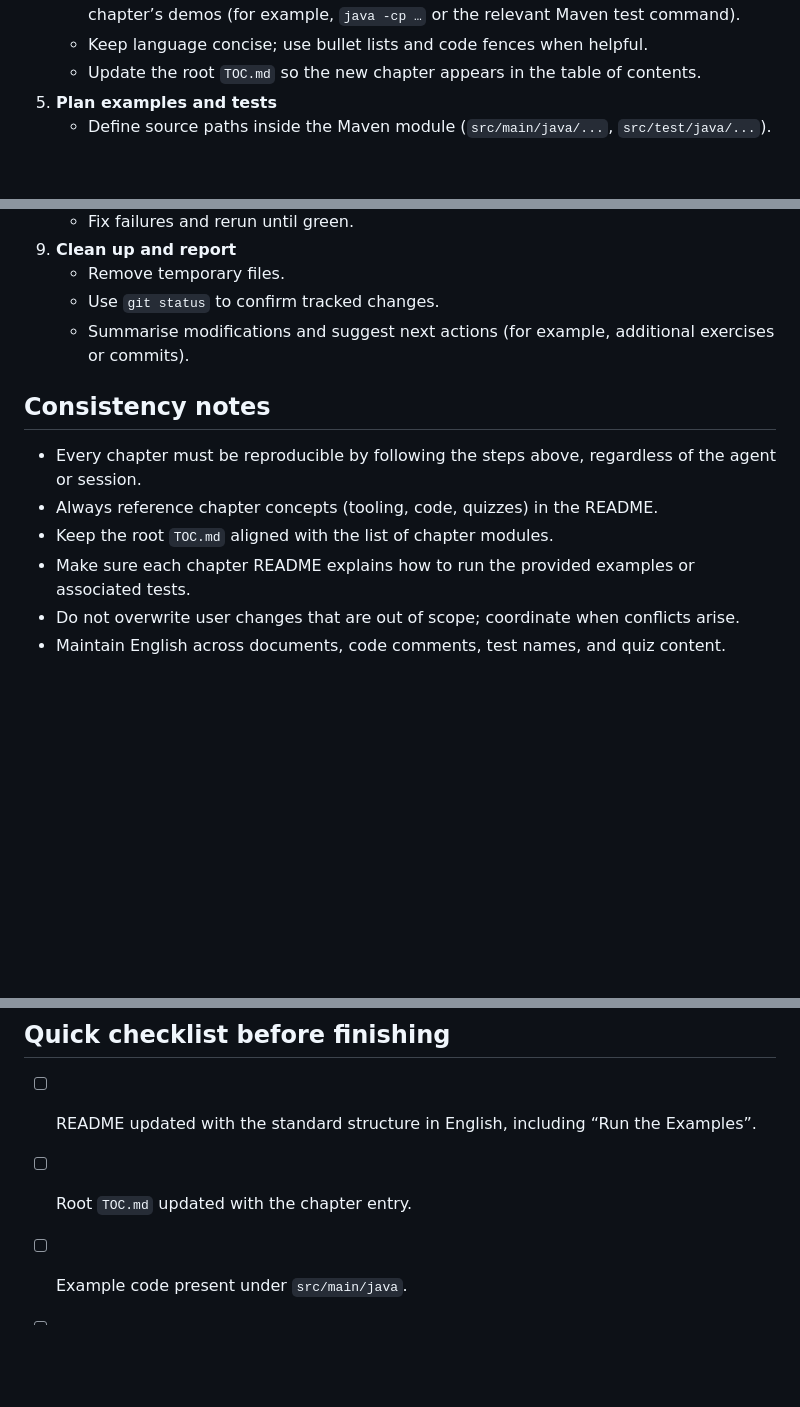
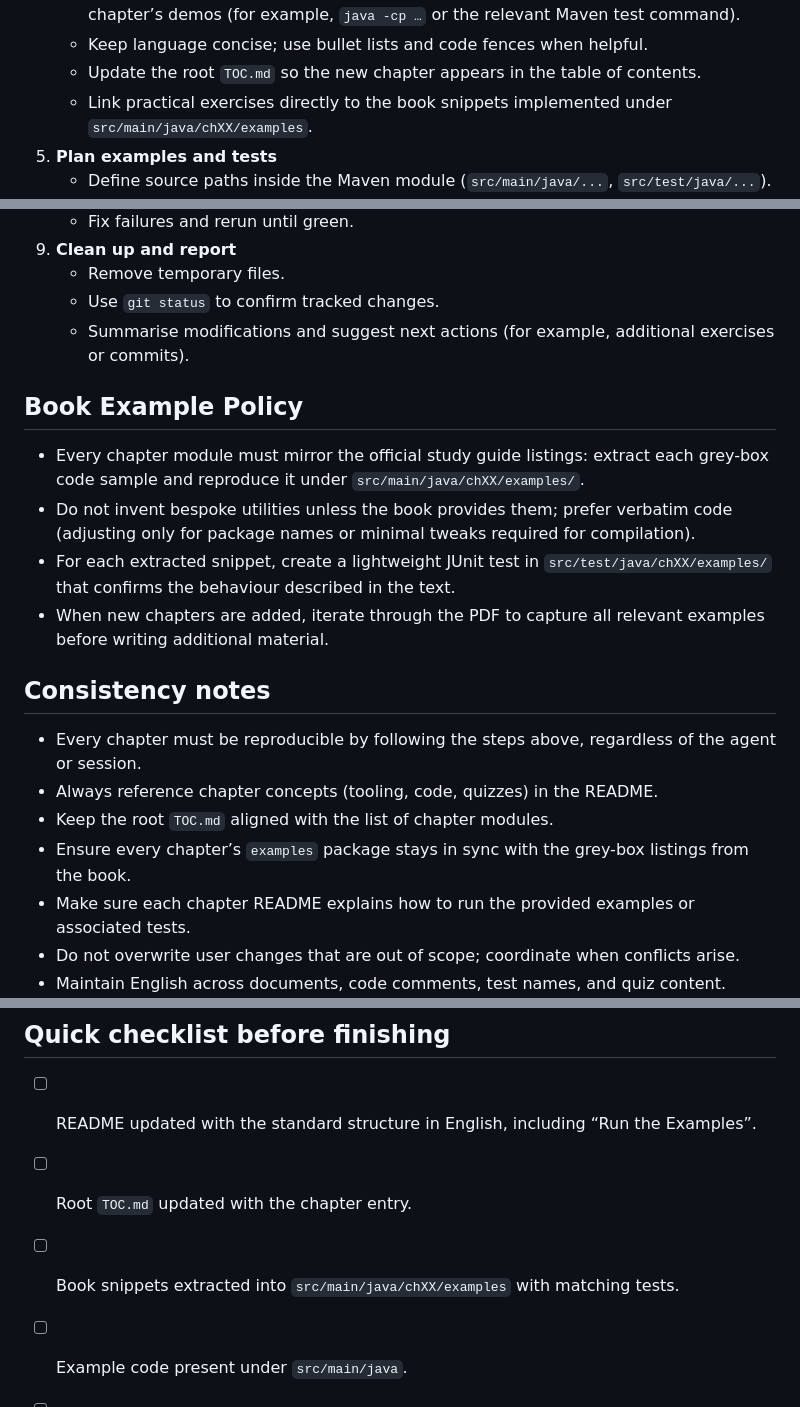
Before and after one commit to thimotyb/ocp-java17-course, a Markdown page: AGENTS.md, 3 parts joined by grey strips. GitHub-like rendering; blank space fills up the shorter version.

Commit message:
Document book snippet extraction workflow

```diff
--- a/AGENTS.md
+++ b/AGENTS.md
@@ -21,6 +21,7 @@ Ensure every chapter of the OCP Java 17 course is created or updated with a cons
    - Include a short “Run the Examples” subsection that explains how to execute the chapter’s demos (for example, `java -cp …` or the relevant Maven test command).
    - Keep language concise; use bullet lists and code fences when helpful.
    - Update the root `TOC.md` so the new chapter appears in the table of contents.
+   - Link practical exercises directly to the book snippets implemented under `src/main/java/chXX/examples`.
 5. **Plan examples and tests**
    - Define source paths inside the Maven module (`src/main/java/...`, `src/test/java/...`).
    - Examples must reflect the chapter content; base them on code from the book where possible.
@@ -39,10 +40,17 @@ Ensure every chapter of the OCP Java 17 course is created or updated with a cons
    - Use `git status` to confirm tracked changes.
    - Summarise modifications and suggest next actions (for example, additional exercises or commits).
 
+## Book Example Policy
+- Every chapter module must mirror the official study guide listings: extract each grey-box code sample and reproduce it under `src/main/java/chXX/examples/`.
+- Do not invent bespoke utilities unless the book provides them; prefer verbatim code (adjusting only for package names or minimal tweaks required for compilation).
+- For each extracted snippet, create a lightweight JUnit test in `src/test/java/chXX/examples/` that confirms the behaviour described in the text.
+- When new chapters are added, iterate through the PDF to capture all relevant examples before writing additional material.
+
 ## Consistency notes
 - Every chapter must be reproducible by following the steps above, regardless of the agent or session.
 - Always reference chapter concepts (tooling, code, quizzes) in the README.
 - Keep the root `TOC.md` aligned with the list of chapter modules.
+- Ensure every chapter’s `examples` package stays in sync with the grey-box listings from the book.
 - Make sure each chapter README explains how to run the provided examples or associated tests.
 - Do not overwrite user changes that are out of scope; coordinate when conflicts arise.
 - Maintain English across documents, code comments, test names, and quiz content.
@@ -50,6 +58,7 @@ Ensure every chapter of the OCP Java 17 course is created or updated with a cons
 ## Quick checklist before finishing
 - [ ] README updated with the standard structure in English, including “Run the Examples”.
 - [ ] Root `TOC.md` updated with the chapter entry.
+- [ ] Book snippets extracted into `src/main/java/chXX/examples` with matching tests.
 - [ ] Example code present under `src/main/java`.
 - [ ] JUnit tests present under `src/test/java` and passing.
 - [ ] Build/test output captured in the final handover message.
```
